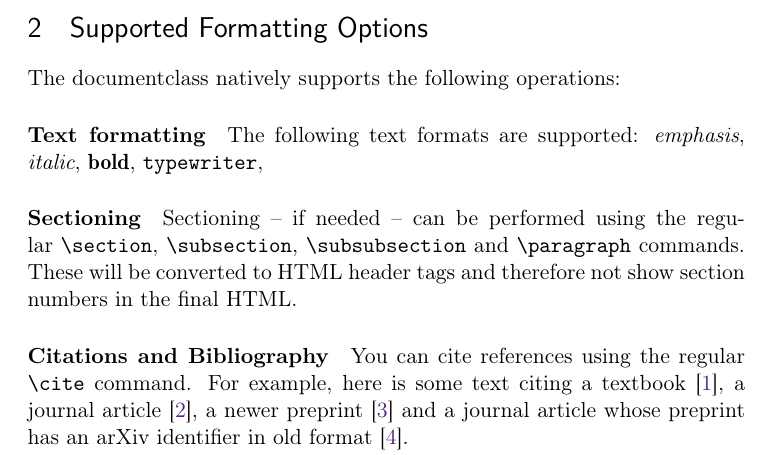
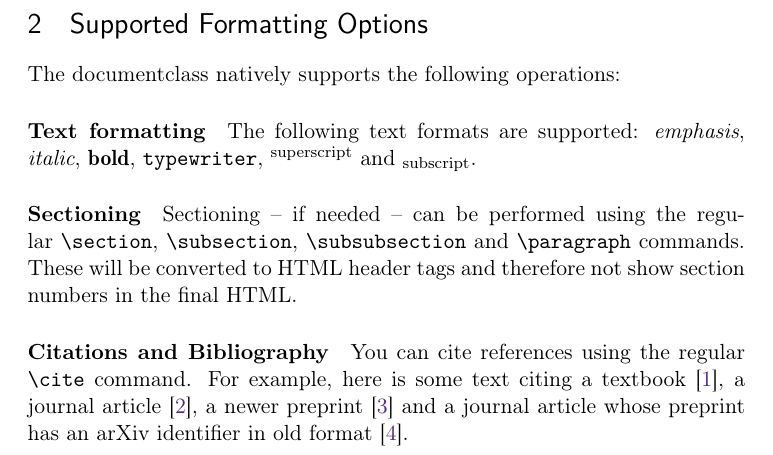
Before and after one commit to quantum-journal/quantum-journal, a LaTeX document (quantumview-template.tex): part of page 1 of 3, cut so that both start at the same text. Compiled offline with pdfLaTeX.

Commit message:
use fixltx2e package for sub-/superscript

```diff
--- a/quantumview-template.tex
+++ b/quantumview-template.tex
@@ -27,7 +27,7 @@ Quantum provides the quantumview documentclass to enable authors of Views to use
 The documentclass natively supports the following operations:
 
 \paragraph{Text formatting} The following text formats are supported:
-\emph{emphasis}, \textit{italic}, \textbf{bold}, \texttt{typewriter}, %\textsuperscript{superscript} and \textsubscript{subscript}.
+\emph{emphasis}, \textit{italic}, \textbf{bold}, \texttt{typewriter}, \textsuperscript{superscript} and \textsubscript{subscript}.
 
 \paragraph{Sectioning} Sectioning -- if needed -- can be performed using the regular \texttt{{\textbackslash}section}, \texttt{{\textbackslash}subsection}, \texttt{{\textbackslash}subsubsection} and \texttt{{\textbackslash}paragraph} commands. These will be converted to HTML header tags and therefore not show section numbers in the final HTML.
 
```
